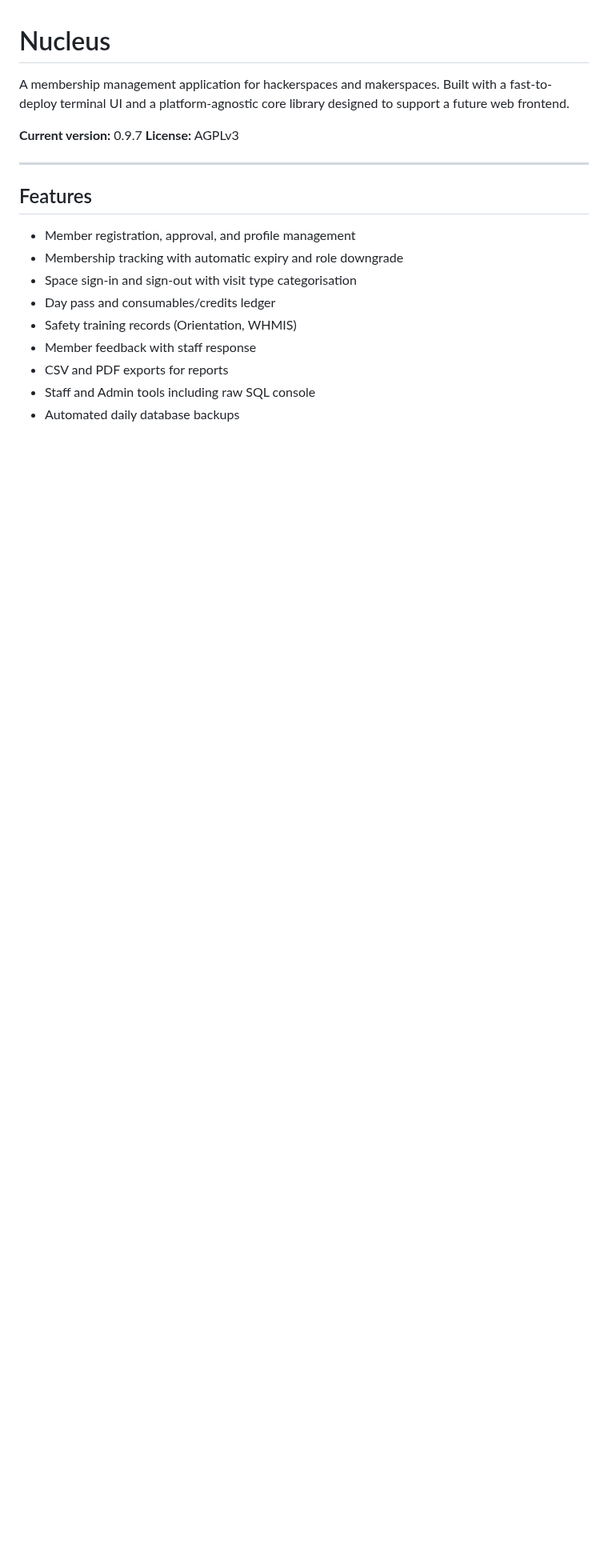
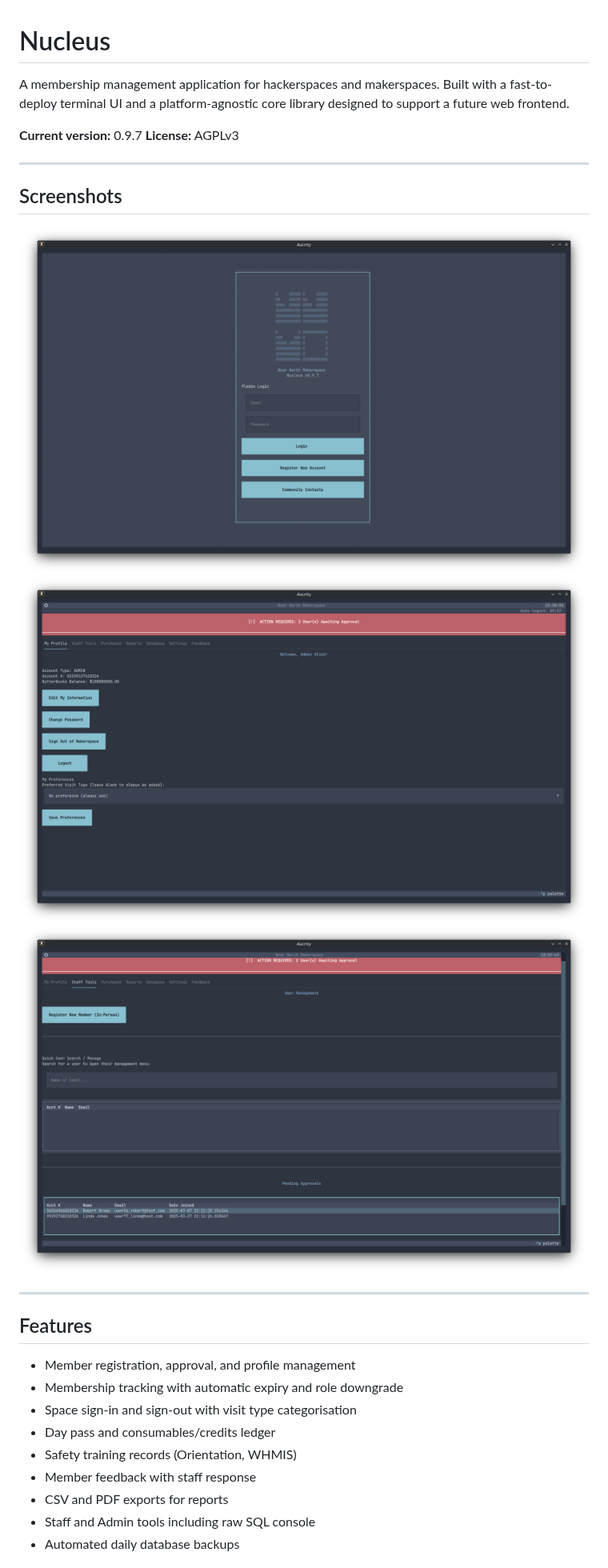
Before and after one commit to SpiritualMachines/nucleus, a Markdown page: README.md, the part around the change. Shown at 80% size. Rendered like a GitHub page; pictures changed too: screenshots/LoginScreen.png (added), screenshots/ProfileScreen.png (added), screenshots/StaffToolsScreen.png (added); blank space fills up the shorter version.

Commit message:
chore: sync public release v0.9.7

```diff
--- a/README.md
+++ b/README.md
@@ -6,6 +6,14 @@ designed to support a future web frontend.
 
 **Current version:** 0.9.7
 **License:** AGPLv3
+
+---
+
+## Screenshots
+
+<img src="screenshots/LoginScreen.png" alt="Login Screen" width="800"/>
+<img src="screenshots/ProfileScreen.png" alt="Member Profile" width="800"/>
+<img src="screenshots/StaffToolsScreen.png" alt="Staff Tools" width="800"/>
 
 ---
 
```
